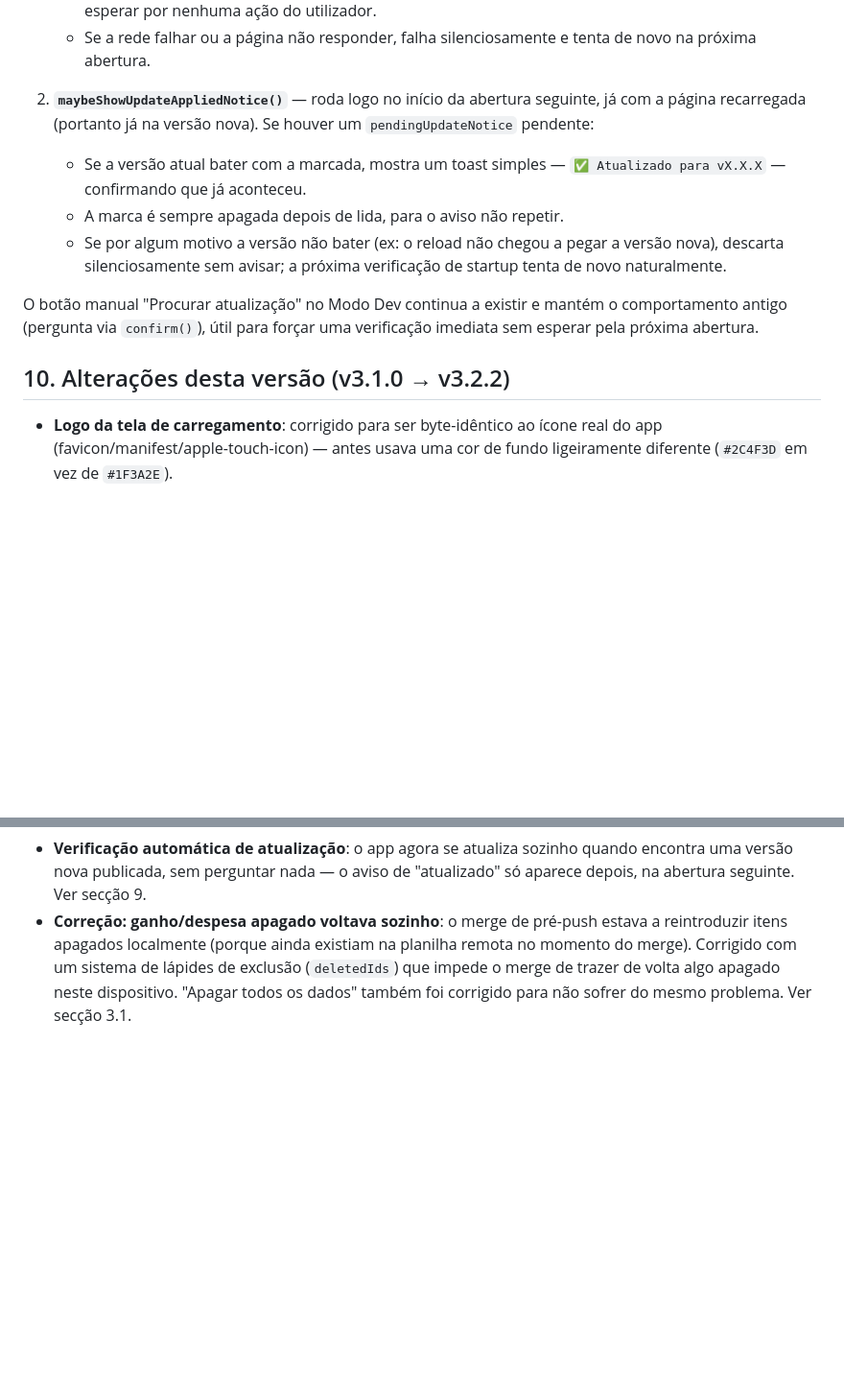
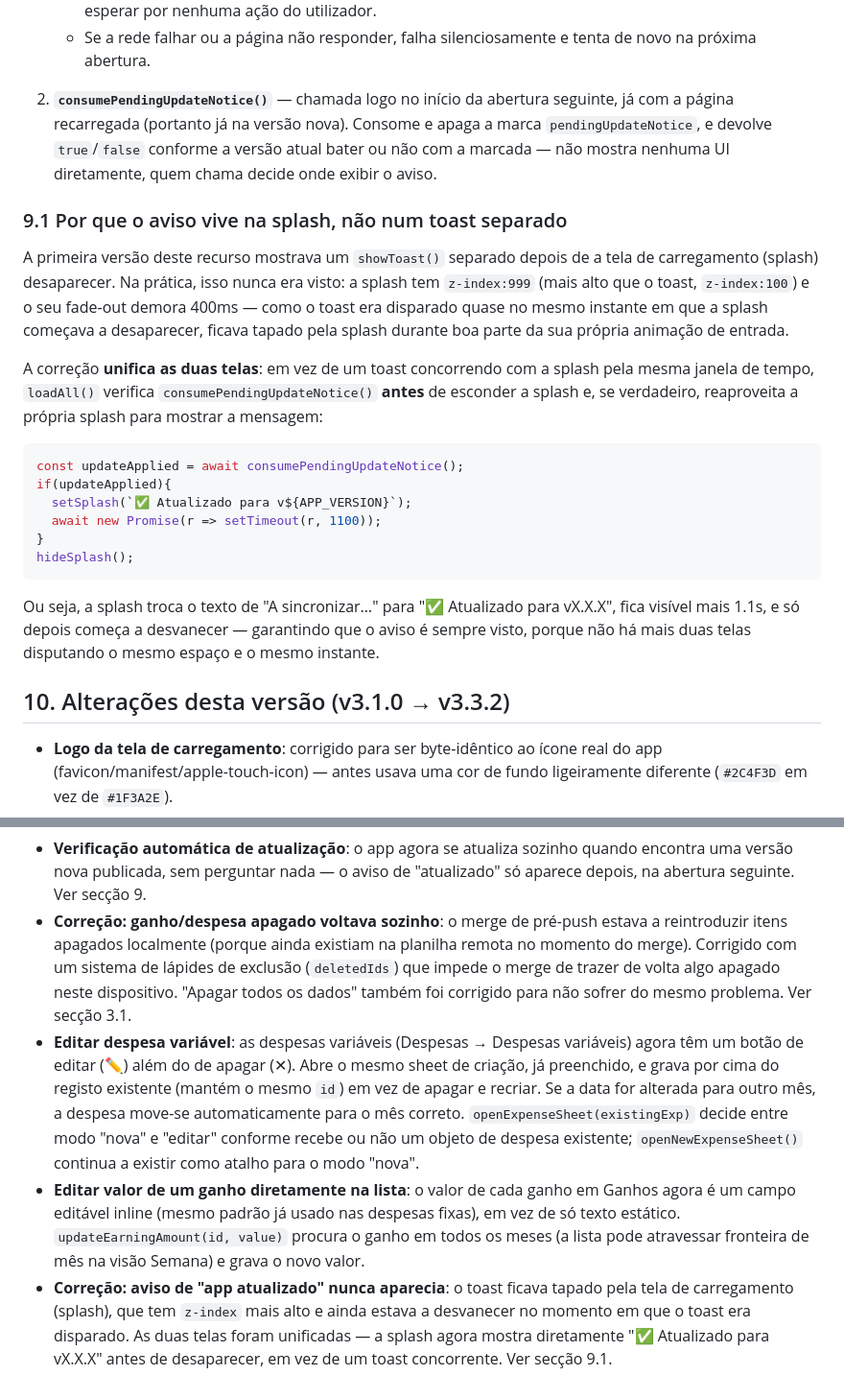
Before and after one commit to Rodrig0Almeida/TVDE-SOGRAO, a Markdown page: documentos.md, 2 parts joined by grey strips. Shown at 96% size. Rendered like a GitHub page; blank space fills up the shorter version.

Commit message:
Atualizar o documentos.md

````diff
--- a/documentos.md
+++ b/documentos.md
@@ -259,21 +259,42 @@ exige dois passos, feitos em duas aberturas diferentes do app:
    - Se a rede falhar ou a página não responder, falha silenciosamente e
      tenta de novo na próxima abertura.
 
-2. **`maybeShowUpdateAppliedNotice()`** — roda logo no início da abertura
-   seguinte, já com a página recarregada (portanto já na versão nova). Se
-   houver um `pendingUpdateNotice` pendente:
-   - Se a versão atual bater com a marcada, mostra um toast simples —
-     `✅ Atualizado para vX.X.X` — confirmando que já aconteceu.
-   - A marca é sempre apagada depois de lida, para o aviso não repetir.
-   - Se por algum motivo a versão não bater (ex: o reload não chegou a
-     pegar a versão nova), descarta silenciosamente sem avisar; a próxima
-     verificação de startup tenta de novo naturalmente.
+2. **`consumePendingUpdateNotice()`** — chamada logo no início da
+   abertura seguinte, já com a página recarregada (portanto já na versão
+   nova). Consome e apaga a marca `pendingUpdateNotice`, e devolve
+   `true`/`false` conforme a versão atual bater ou não com a marcada —
+   não mostra nenhuma UI diretamente, quem chama decide onde exibir o
+   aviso.
 
-O botão manual "Procurar atualização" no Modo Dev continua a existir e
-mantém o comportamento antigo (pergunta via `confirm()`), útil para forçar
-uma verificação imediata sem esperar pela próxima abertura.
+### 9.1 Por que o aviso vive na splash, não num toast separado
 
-## 10. Alterações desta versão (v3.1.0 → v3.2.2)
+A primeira versão deste recurso mostrava um `showToast()` separado depois
+de a tela de carregamento (splash) desaparecer. Na prática, isso nunca
+era visto: a splash tem `z-index:999` (mais alto que o toast,
+`z-index:100`) e o seu fade-out demora 400ms — como o toast era disparado
+quase no mesmo instante em que a splash começava a desaparecer, ficava
+tapado pela splash durante boa parte da sua própria animação de entrada.
+
+A correção **unifica as duas telas**: em vez de um toast concorrendo com a
+splash pela mesma janela de tempo, `loadAll()` verifica
+`consumePendingUpdateNotice()` **antes** de esconder a splash e, se
+verdadeiro, reaproveita a própria splash para mostrar a mensagem:
+
+```js
+const updateApplied = await consumePendingUpdateNotice();
+if(updateApplied){
+  setSplash(`✅ Atualizado para v${APP_VERSION}`);
+  await new Promise(r => setTimeout(r, 1100));
+}
+hideSplash();
+```
+
+Ou seja, a splash troca o texto de "A sincronizar…" para "✅ Atualizado
+para vX.X.X", fica visível mais 1.1s, e só depois começa a desvanecer —
+garantindo que o aviso é sempre visto, porque não há mais duas telas
+disputando o mesmo espaço e o mesmo instante.
+
+## 10. Alterações desta versão (v3.1.0 → v3.3.2)
 
 - **Logo da tela de carregamento**: corrigido para ser byte-idêntico ao
   ícone real do app (favicon/manifest/apple-touch-icon) — antes usava uma
@@ -300,3 +321,23 @@ uma verificação imediata sem esperar pela próxima abertura.
   sistema de lápides de exclusão (`deletedIds`) que impede o merge de
   trazer de volta algo apagado neste dispositivo. "Apagar todos os dados"
   também foi corrigido para não sofrer do mesmo problema. Ver secção 3.1.
+- **Editar despesa variável**: as despesas variáveis (Despesas → Despesas
+  variáveis) agora têm um botão de editar (✏️) além do de apagar (✕). Abre
+  o mesmo sheet de criação, já preenchido, e grava por cima do registo
+  existente (mantém o mesmo `id`) em vez de apagar e recriar. Se a data for
+  alterada para outro mês, a despesa move-se automaticamente para o mês
+  correto. `openExpenseSheet(existingExp)` decide entre modo "nova" e
+  "editar" conforme recebe ou não um objeto de despesa existente;
+  `openNewExpenseSheet()` continua a existir como atalho para o modo
+  "nova".
+- **Editar valor de um ganho diretamente na lista**: o valor de cada ganho
+  em Ganhos agora é um campo editável inline (mesmo padrão já usado nas
+  despesas fixas), em vez de só texto estático. `updateEarningAmount(id,
+  value)` procura o ganho em todos os meses (a lista pode atravessar
+  fronteira de mês na visão Semana) e grava o novo valor.
+- **Correção: aviso de "app atualizado" nunca aparecia**: o toast
+  ficava tapado pela tela de carregamento (splash), que tem `z-index`
+  mais alto e ainda estava a desvanecer no momento em que o toast era
+  disparado. As duas telas foram unificadas — a splash agora mostra
+  diretamente "✅ Atualizado para vX.X.X" antes de desaparecer, em vez de
+  um toast concorrente. Ver secção 9.1.
````
